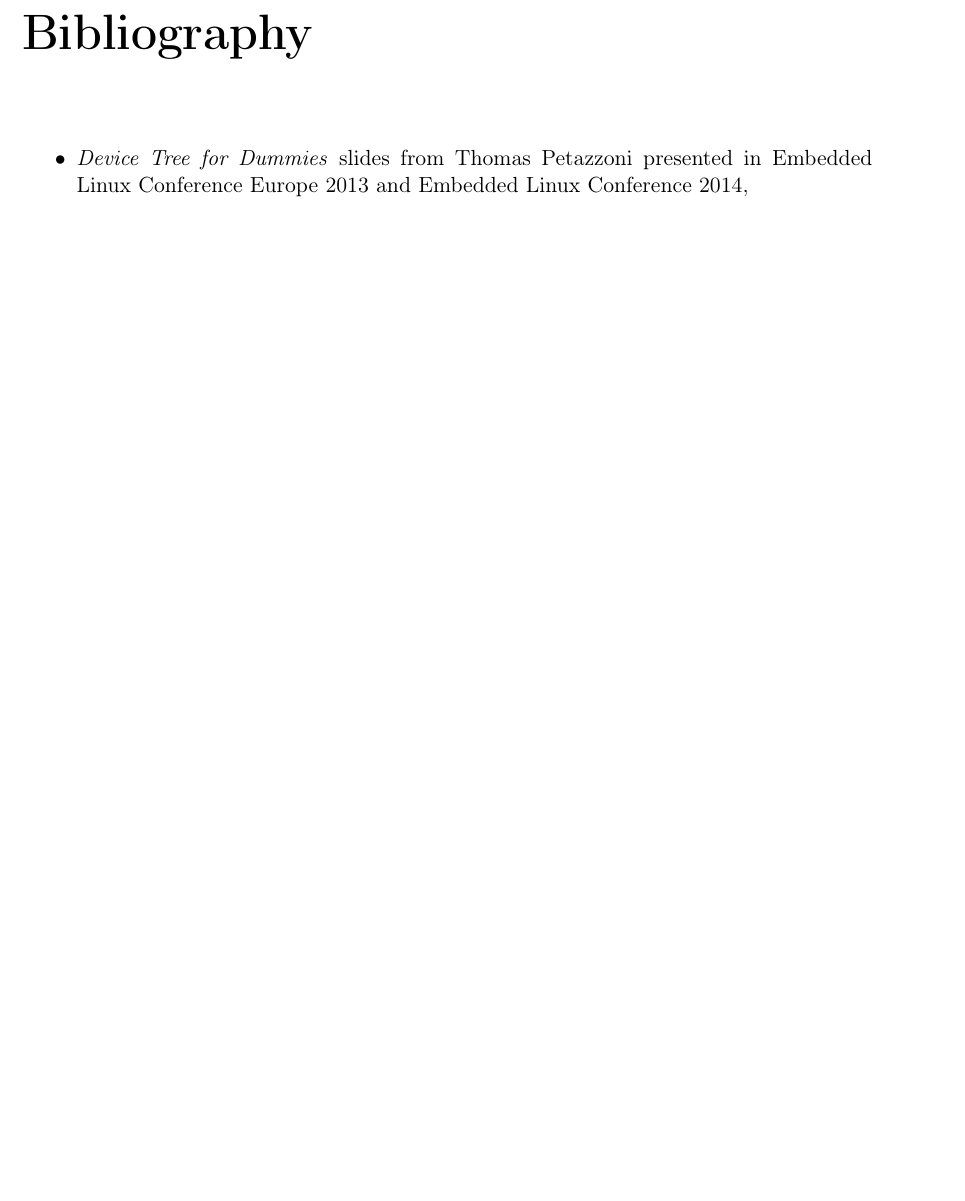
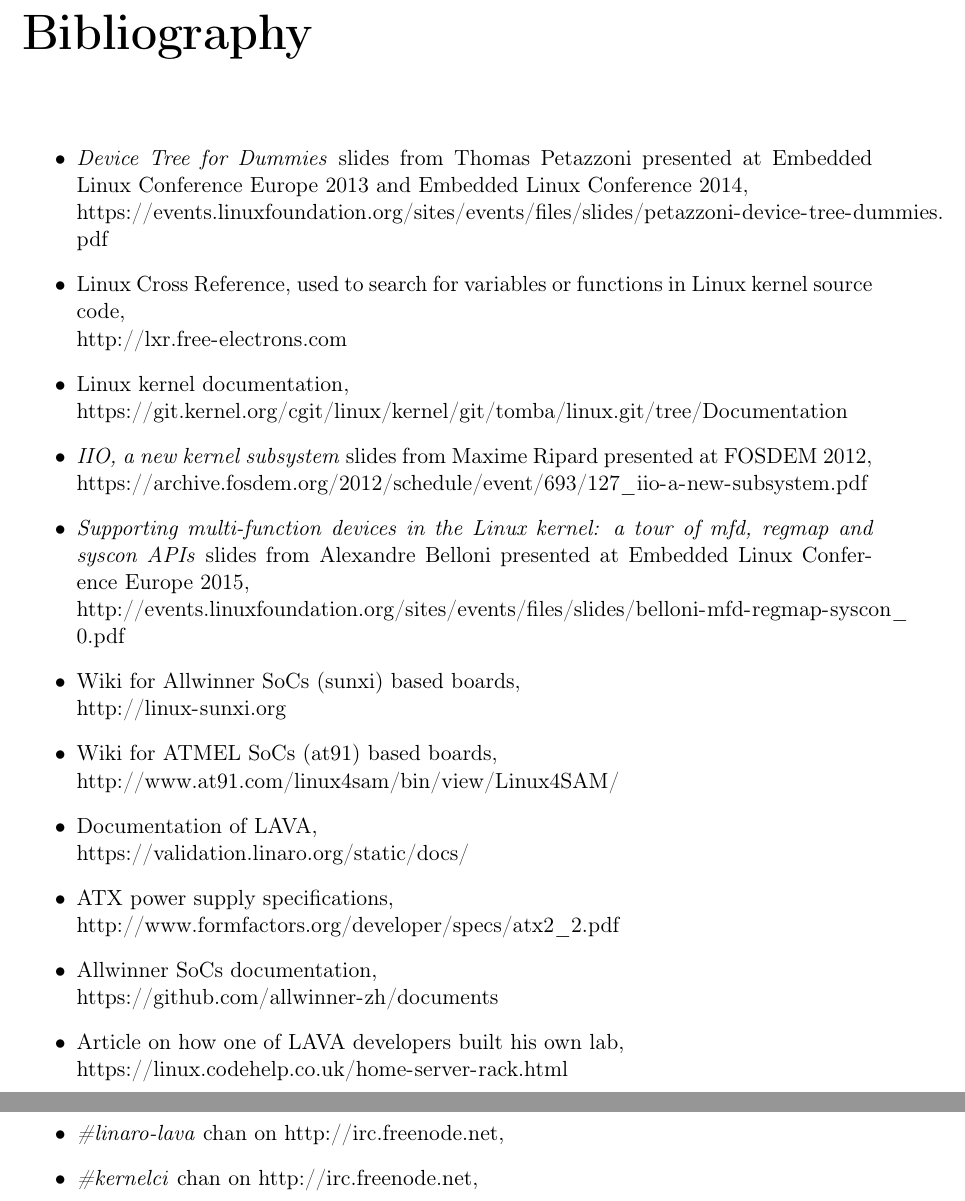
Before and after one commit to QSchulz/st50-report, a LaTeX document (st50-report.tex, which reads tex/biblio.tex): part of page 47 of 48 before the commit and two parts of pages 47 and 48 of 49 after it, the two joined at a grey line, cut so that both start at the same text, the shorter picture padded with empty space. Compiled offline with pdfLaTeX.

Commit message:
biblio: add links
Signed-off-by: Quentin Schulz <quentin.schulz@free-electrons.com>

```diff
--- a/tex/biblio.tex
+++ b/tex/biblio.tex
@@ -1,5 +1,28 @@
 \chapter*{Bibliography}
 
 \begin{itemize}
-  \item \href{https://events.linuxfoundation.org/sites/events/files/slides/petazzoni-device-tree-dummies.pdf}{\textit{Device Tree for Dummies} slides from Thomas Petazzoni presented in Embedded Linux Conference Europe 2013 and Embedded Linux Conference 2014},
+  \item \textit{Device Tree for Dummies} slides from Thomas Petazzoni presented at Embedded Linux Conference Europe 2013 and Embedded Linux Conference 2014,\\
+\url{https://events.linuxfoundation.org/sites/events/files/slides/petazzoni-device-tree-dummies.pdf}
+  \item Linux Cross Reference, used to search for variables or functions in Linux kernel source code,\\
+\url{http://lxr.free-electrons.com}
+  \item Linux kernel documentation,\\
+\url{https://git.kernel.org/cgit/linux/kernel/git/tomba/linux.git/tree/Documentation}
+  \item \textit{IIO, a new kernel subsystem} slides from Maxime Ripard presented at FOSDEM 2012,\\
+\url{https://archive.fosdem.org/2012/schedule/event/693/127\_iio-a-new-subsystem.pdf}
+  \item \textit{Supporting multi-function devices in the Linux kernel: a tour of mfd, regmap and syscon APIs} slides from Alexandre Belloni presented at Embedded Linux Conference Europe 2015,\\
+\url{http://events.linuxfoundation.org/sites/events/files/slides/belloni-mfd-regmap-syscon\_0.pdf}
+  \item Wiki for Allwinner SoCs (sunxi) based boards,\\
+\url{http://linux-sunxi.org}
+  \item Wiki for ATMEL SoCs (at91) based boards,\\
+\url{http://www.at91.com/linux4sam/bin/view/Linux4SAM/}
+  \item Documentation of LAVA,\\
+\url{https://validation.linaro.org/static/docs/}
+  \item ATX power supply specifications,\\
+\url{http://www.formfactors.org/developer/specs/atx2\_2.pdf}
+  \item Allwinner SoCs documentation,\\
+\url{https://github.com/allwinner-zh/documents}
+  \item Article on how one of LAVA developers built his own lab,\\
+\url{https://linux.codehelp.co.uk/home-server-rack.html}
+  \item \textit{\#linaro-lava} chan on \url{http://irc.freenode.net},
+  \item \textit{\#kernelci} chan on \url{http://irc.freenode.net},
 \end{itemize}
```
